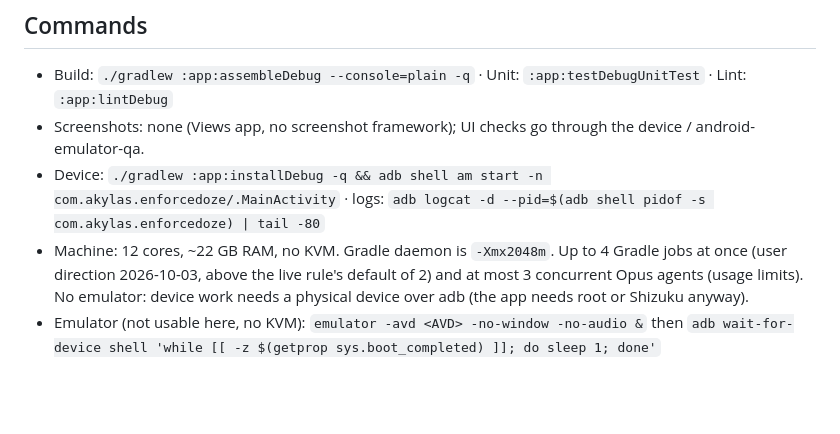
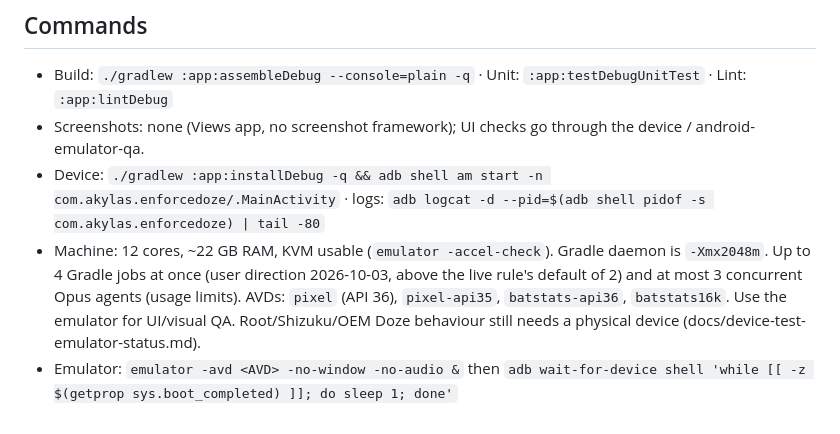
Before and after one commit to akane599/AkaDoZe, a Markdown page: CLAUDE.md, the part around the change. Rendered like a GitHub page; blank space fills up the shorter version.

```diff
--- a/CLAUDE.md
+++ b/CLAUDE.md
@@ -29,5 +29,5 @@ Android, developed on Ubuntu from the CLI. **If the STACK block still has `<plac
 - Build: `./gradlew :app:assembleDebug --console=plain -q` · Unit: `:app:testDebugUnitTest` · Lint: `:app:lintDebug`
 - Screenshots: none (Views app, no screenshot framework); UI checks go through the device / android-emulator-qa.
 - Device: `./gradlew :app:installDebug -q && adb shell am start -n com.akylas.enforcedoze/.MainActivity` · logs: `adb logcat -d --pid=$(adb shell pidof -s com.akylas.enforcedoze) | tail -80`
-- Machine: 12 cores, ~22 GB RAM, no KVM. Gradle daemon is `-Xmx2048m`. Up to 4 Gradle jobs at once (user direction 2026-10-03, above the live rule's default of 2) and at most 3 concurrent Opus agents (usage limits). No emulator: device work needs a physical device over adb (the app needs root or Shizuku anyway).
-- Emulator (not usable here, no KVM): `emulator -avd <AVD> -no-window -no-audio &` then `adb wait-for-device shell 'while [[ -z $(getprop sys.boot_completed) ]]; do sleep 1; done'`
+- Machine: 12 cores, ~22 GB RAM, KVM usable (`emulator -accel-check`). Gradle daemon is `-Xmx2048m`. Up to 4 Gradle jobs at once (user direction 2026-10-03, above the live rule's default of 2) and at most 3 concurrent Opus agents (usage limits). AVDs: `pixel` (API 36), `pixel-api35`, `batstats-api36`, `batstats16k`. Use the emulator for UI/visual QA. Root/Shizuku/OEM Doze behaviour still needs a physical device (docs/device-test-emulator-status.md).
+- Emulator: `emulator -avd <AVD> -no-window -no-audio &` then `adb wait-for-device shell 'while [[ -z $(getprop sys.boot_completed) ]]; do sleep 1; done'`
```
Also changed, not shown: PROGRESS.md (+4 -2 lines).
